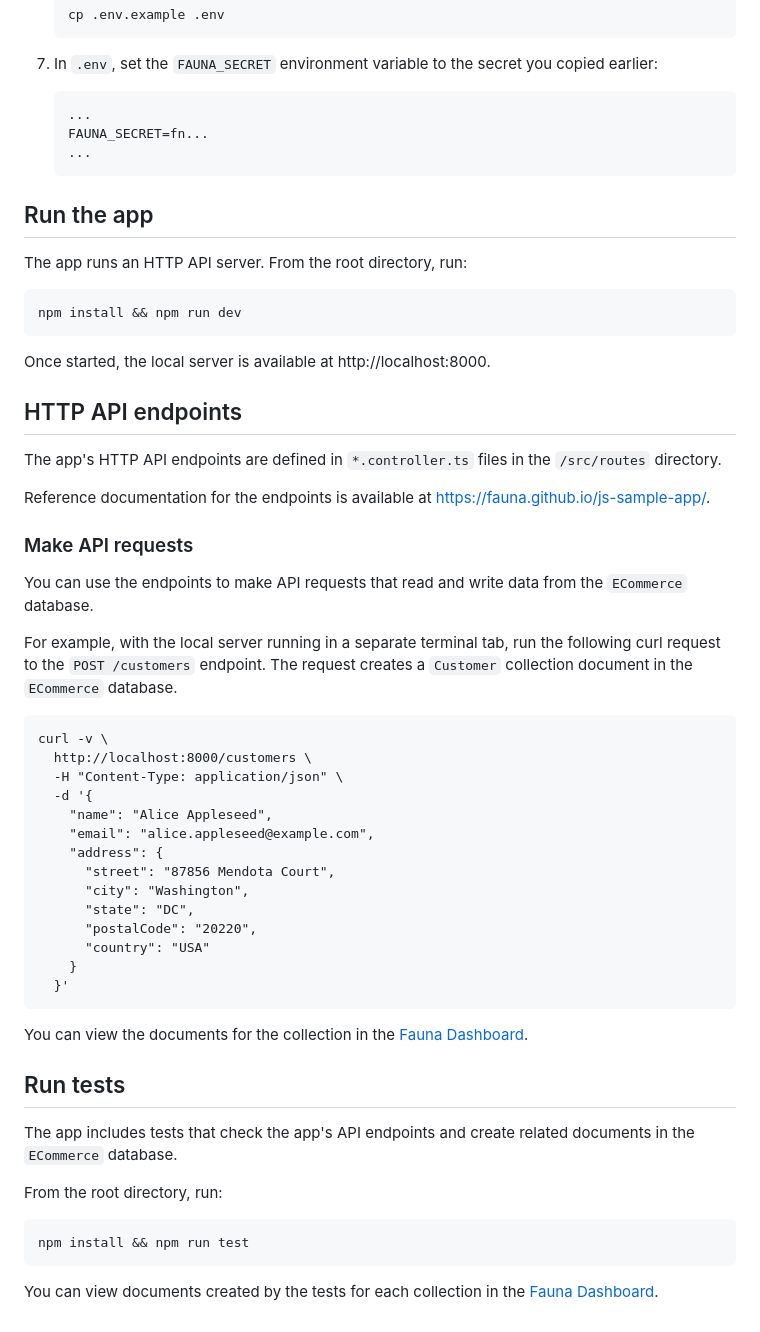
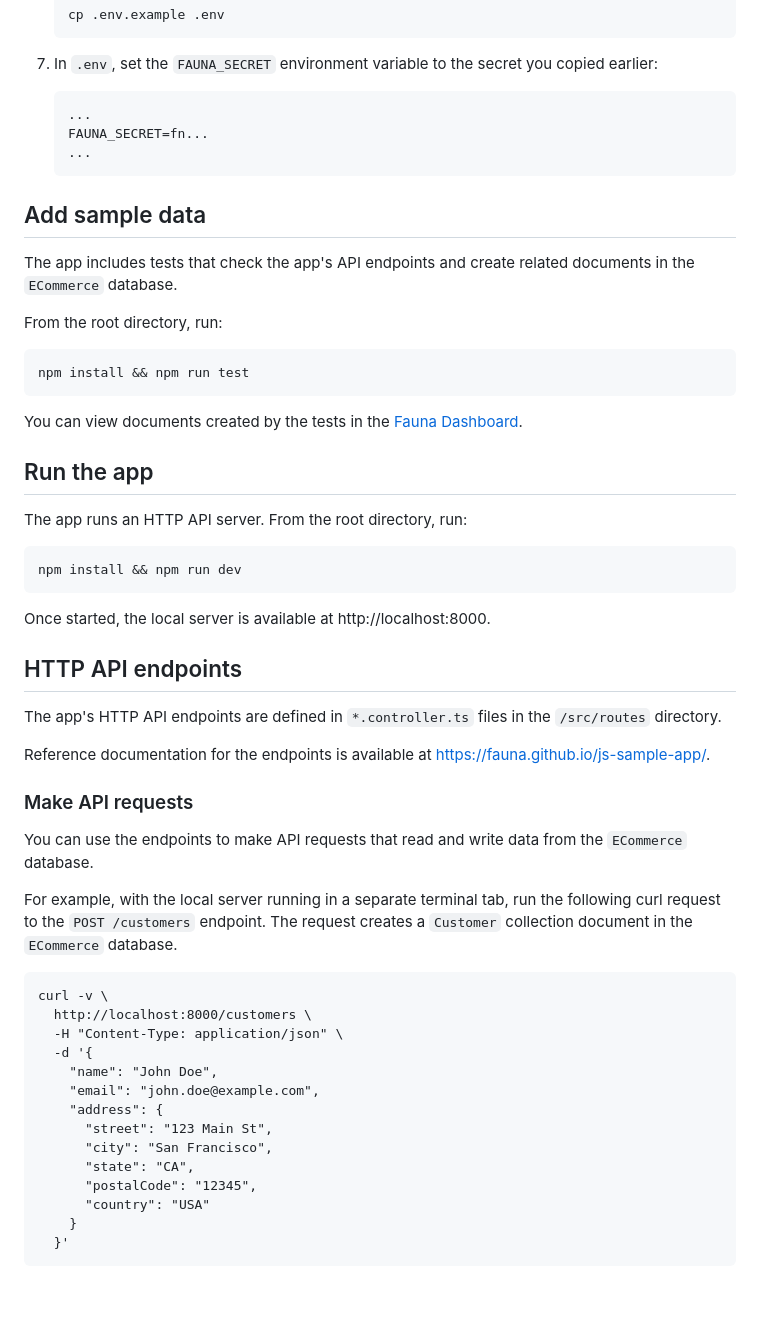
Before and after one commit to fauna/js-sample-app, a Markdown page: README.md, the part around one of its changes. Drawn GitHub-style; blank space fills up the shorter version.

````diff
--- a/README.md
+++ b/README.md
@@ -142,6 +151,21 @@ docs](https://docs.fauna.com/fauna/current/tools/shell/).
     ...
     ```
 
+## Add sample data
+
+The app includes tests that check the app's API endpoints and create related documents
+in the `ECommerce` database.
+
+From the root directory, run:
+
+```sh
+npm install && npm run test
+```
+
+You can view documents created by the tests in the [Fauna
+Dashboard](https://dashboard.fauna.com/).
+
+
 ## Run the app
 
 The app runs an HTTP API server. From the root directory, run:
@@ -152,6 +176,7 @@ npm install && npm run dev
 
 Once started, the local server is available at http://localhost:8000.
 
+
 ## HTTP API endpoints
 
 The app's HTTP API endpoints are defined in `*.controller.ts` files in the
@@ -159,6 +184,7 @@ The app's HTTP API endpoints are defined in `*.controller.ts` files in the
 
 Reference documentation for the endpoints is available at
 https://fauna.github.io/js-sample-app/.
+
 
 ### Make API requests
 
@@ -174,31 +200,14 @@ curl -v \
   http://localhost:8000/customers \
   -H "Content-Type: application/json" \
   -d '{
-    "name": "Alice Appleseed",
-    "email": "alice.appleseed@example.com",
+    "name": "John Doe",
+    "email": "john.doe@example.com",
     "address": {
-      "street": "87856 Mendota Court",
-      "city": "Washington",
-      "state": "DC",
-      "postalCode": "20220",
+      "street": "123 Main St",
+      "city": "San Francisco",
+      "state": "CA",
+      "postalCode": "12345",
       "country": "USA"
     }
   }'
 ```
-
-You can view the documents for the collection in the [Fauna
-Dashboard](https://dashboard.fauna.com/).
-
-## Run tests
-
-The app includes tests that check the app's API endpoints and create related documents
-in the `ECommerce` database.
-
-From the root directory, run:
-
-```sh
-npm install && npm run test
-```
-
-You can view documents created by the tests for each collection in the [Fauna
-Dashboard](https://dashboard.fauna.com/).
````
Also changed, not shown: other parts of README.md (+46 -37 lines).
